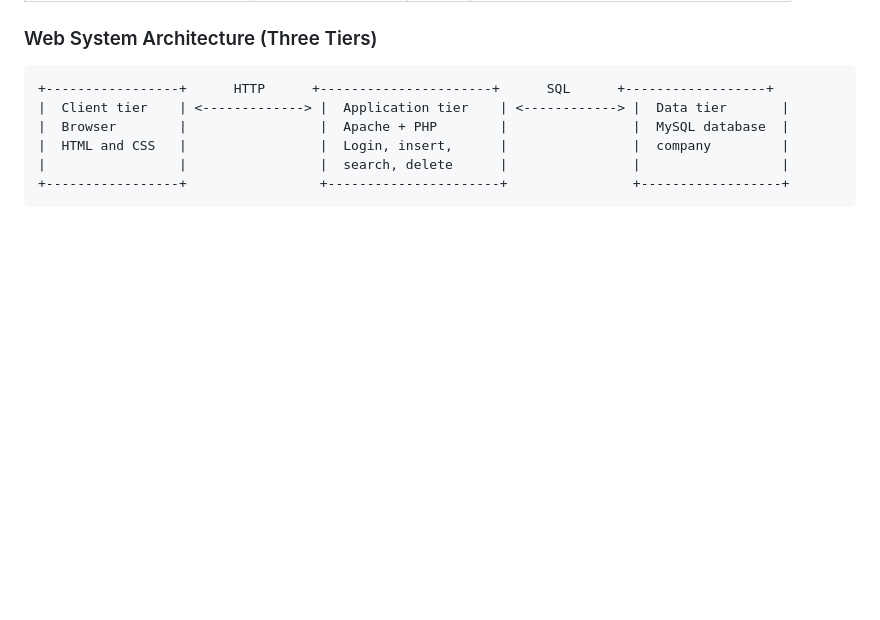
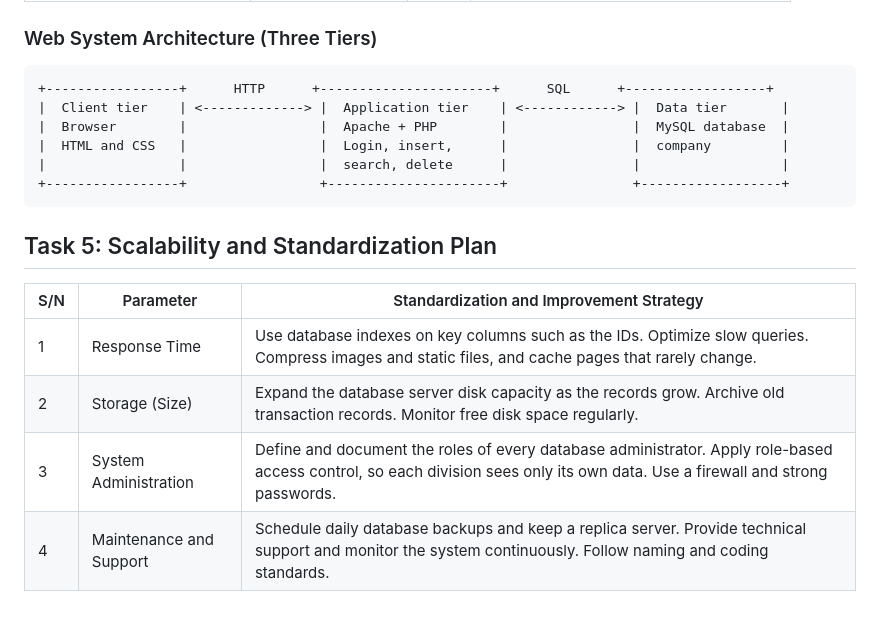
Before and after one commit to mohammedabdella027/my-learning-journey, a Markdown page: 03-mtech-coc-practice/project-1-documents/README.md, the part around the change. Drawn GitHub-style; blank space fills up the shorter version.

Commit message:
docs(coc): add Project 1 Task 5 scalability and standardization plan

````diff
--- a/03-mtech-coc-practice/project-1-documents/README.md
+++ b/03-mtech-coc-practice/project-1-documents/README.md
@@ -119,3 +119,12 @@ The database connects the four divisions through primary keys (PK) and foreign k
 |                 |                 |  search, delete      |                |                  |
 +-----------------+                 +----------------------+                +------------------+
 ```
+
+## Task 5: Scalability and Standardization Plan
+
+| S/N | Parameter | Standardization and Improvement Strategy |
+|---|---|---|
+| 1 | Response Time | Use database indexes on key columns such as the IDs. Optimize slow queries. Compress images and static files, and cache pages that rarely change. |
+| 2 | Storage (Size) | Expand the database server disk capacity as the records grow. Archive old transaction records. Monitor free disk space regularly. |
+| 3 | System Administration | Define and document the roles of every database administrator. Apply role-based access control, so each division sees only its own data. Use a firewall and strong passwords. |
+| 4 | Maintenance and Support | Schedule daily database backups and keep a replica server. Provide technical support and monitor the system continuously. Follow naming and coding standards. |
````
